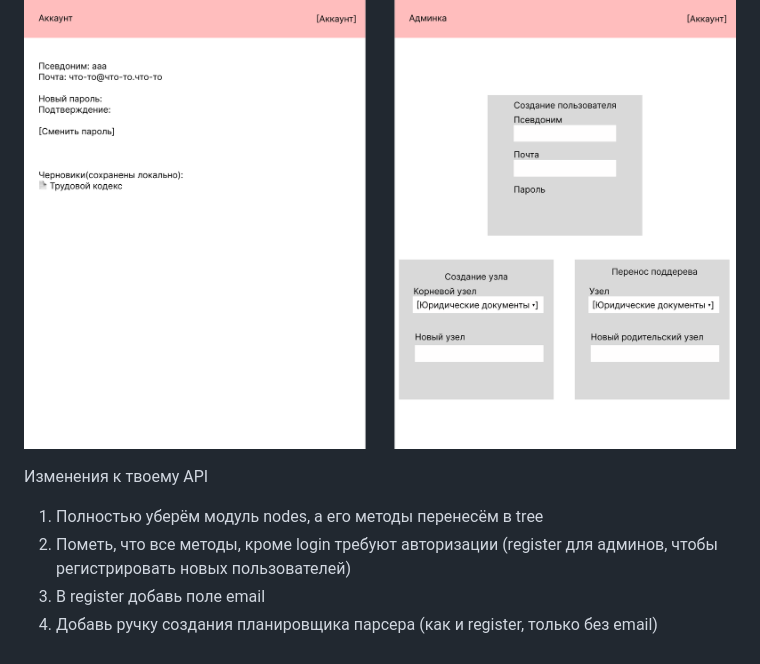
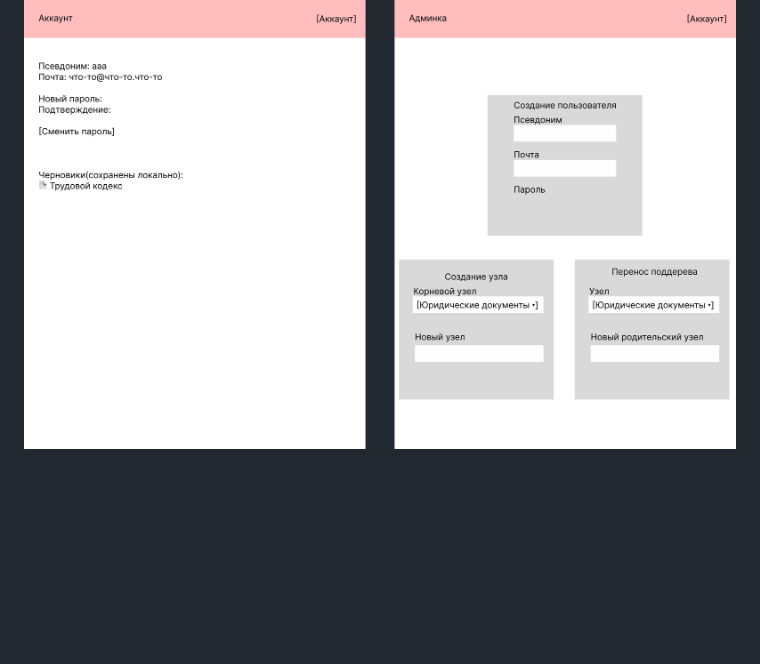
Before and after one commit to Impervguin/doctree, a Markdown page: readme.md, the part around the change. Rendered like a GitHub page; blank space fills up the shorter version.

Commit message:
packets upd

```diff
--- a/readme.md
+++ b/readme.md
@@ -127,9 +127,3 @@
 ![](readme/images/figma2.png)
 
 ![](readme/images/figma3.png)
-
-Изменения к твоему API
-1. Полностью уберём модуль nodes, а его методы перенесём в tree
-2. Пометь, что все методы, кроме login требуют авторизации (register для админов, чтобы регистрировать новых пользователей)
-3. В register добавь поле email
-4. Добавь ручку создания планировщика парсера (как и register, только без email)
```
